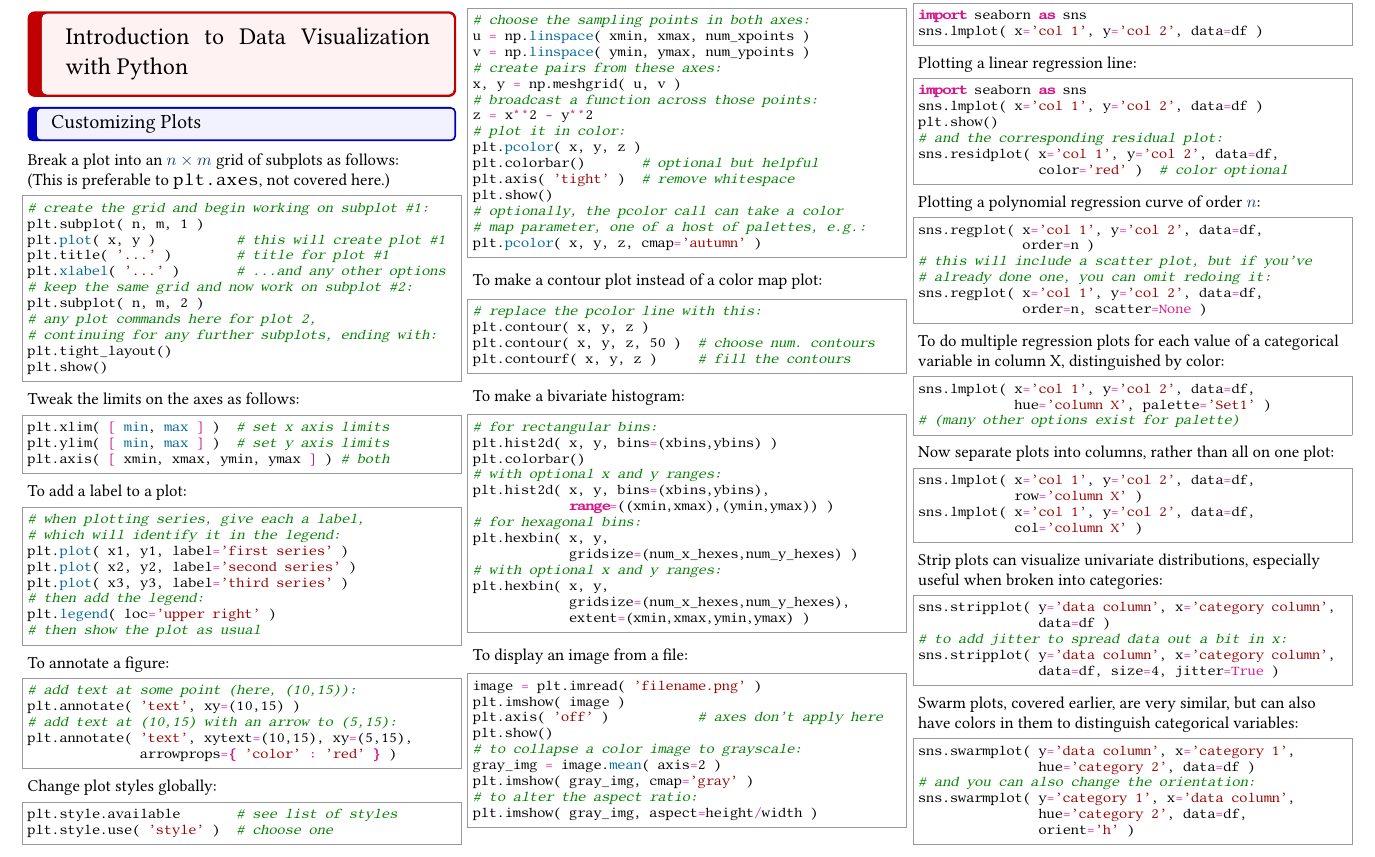
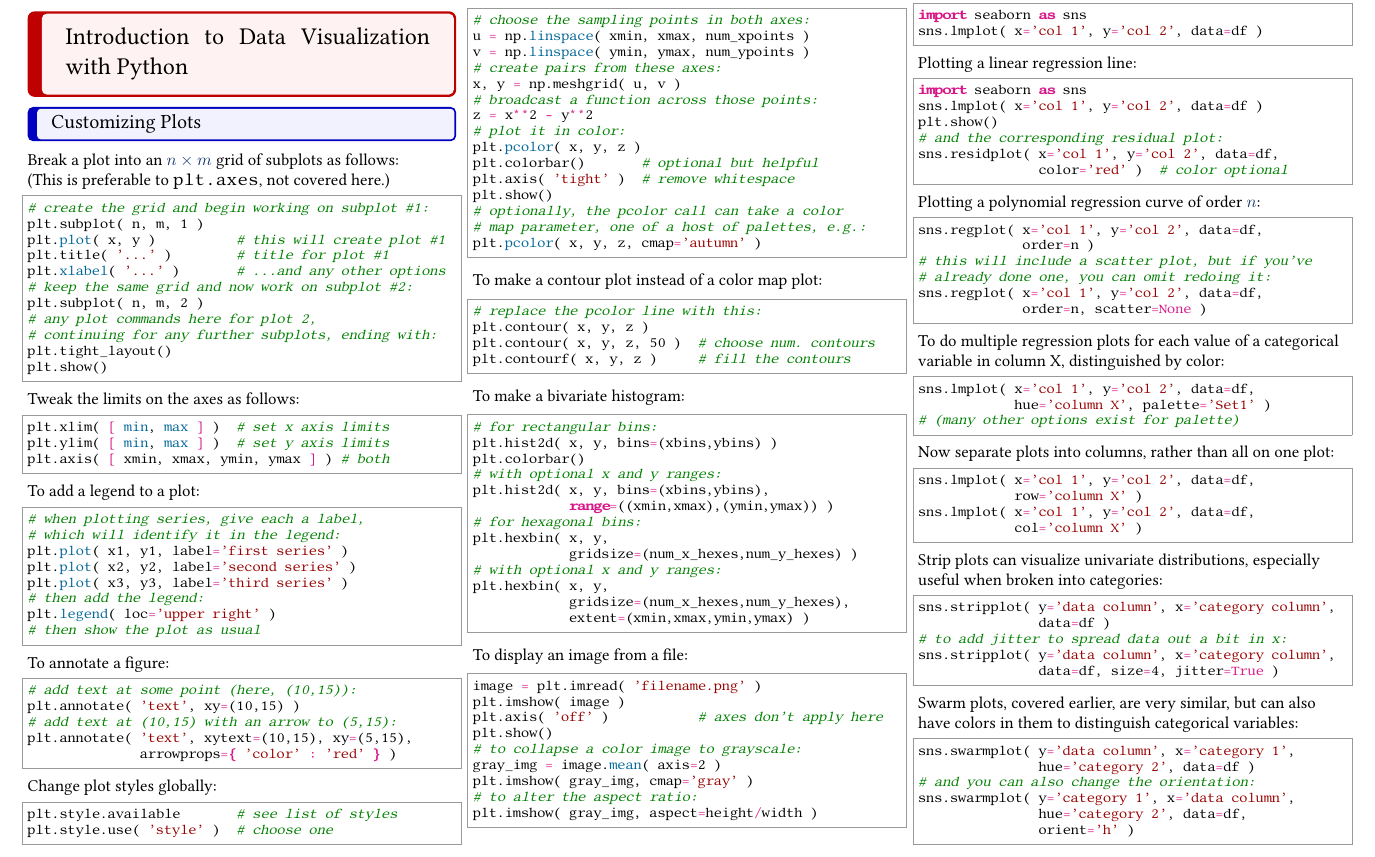
Before and after one commit to nathancarter/ma705-coding-cheat-sheet, a LaTeX document (MA705-cheat-sheet.tex): part of page 10 of 12, cut so that both start at the same text. Compiled offline with pdfLaTeX.

Commit message:
Fix typo: label -> legend

```diff
--- a/MA705-cheat-sheet.tex
+++ b/MA705-cheat-sheet.tex
@@ -1609,7 +1609,7 @@ plt.ylim( [ min, max ] )  # set y axis limits
 plt.axis( [ xmin, xmax, ymin, ymax ] ) # both
 \end{python}
 
-To add a label to a plot:
+To add a legend to a plot:
 \begin{python}
 # when plotting series, give each a label,
 # which will identify it in the legend:
```
Also changed, not shown: MA705-cheat-sheet.pdf.
